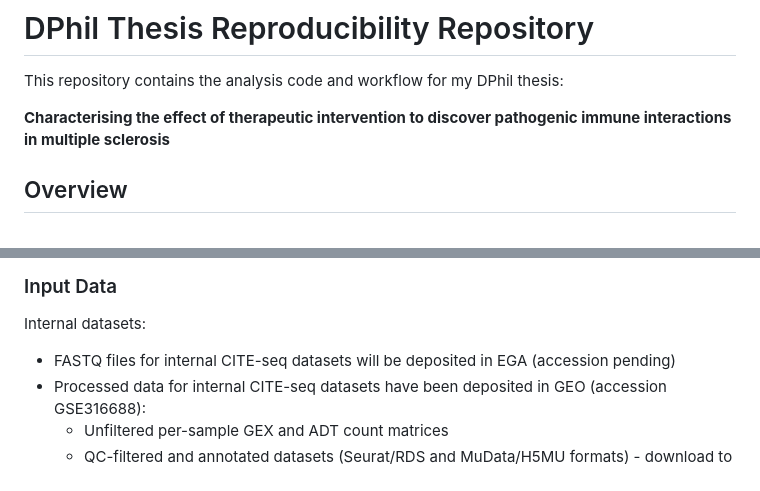
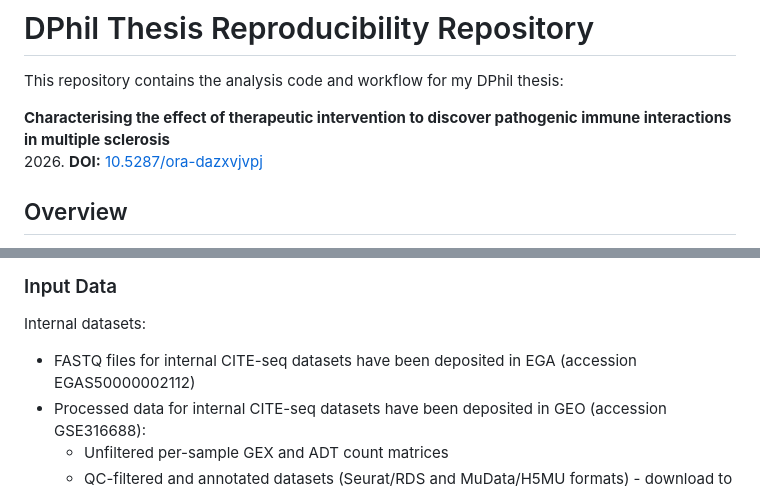
Before and after one commit to redwanfarooq/thesis, a Markdown page: README.md, 2 parts joined by grey strips. Drawn GitHub-style.

Commit message:
Updated documentation

```diff
--- a/README.md
+++ b/README.md
@@ -3,6 +3,7 @@
 This repository contains the analysis code and workflow for my DPhil thesis:
 
 **Characterising the effect of therapeutic intervention to discover pathogenic immune interactions in multiple sclerosis**
+2026. **DOI:** [10.5287/ora-dazxvjvpj](https://dx.doi.org/10.5287/ora-dazxvjvpj)
 
 ## Overview
 
@@ -56,7 +57,7 @@ Rscript -e 'IRkernel::installspec(name = "ir-farooq_dphil", displayname = "R 4.3
 
 ### Input Data
 Internal datasets:
-- FASTQ files for internal CITE-seq datasets will be deposited in EGA (accession pending)
+- FASTQ files for internal CITE-seq datasets have been deposited in EGA (accession EGAS50000002112)
 - Processed data for internal CITE-seq datasets have been deposited in GEO (accession GSE316688):
     - Unfiltered per-sample GEX and ADT count matrices
     - QC-filtered and annotated datasets (Seurat/RDS and MuData/H5MU formats) - download to `data/processed/cite_seq/cohort_treatment_naive/annotated/` and `data/processed/cite_seq/cohort_nonresponders/annotated/`
```
Also changed, not shown: other parts of README.md (+1 -1 lines).
